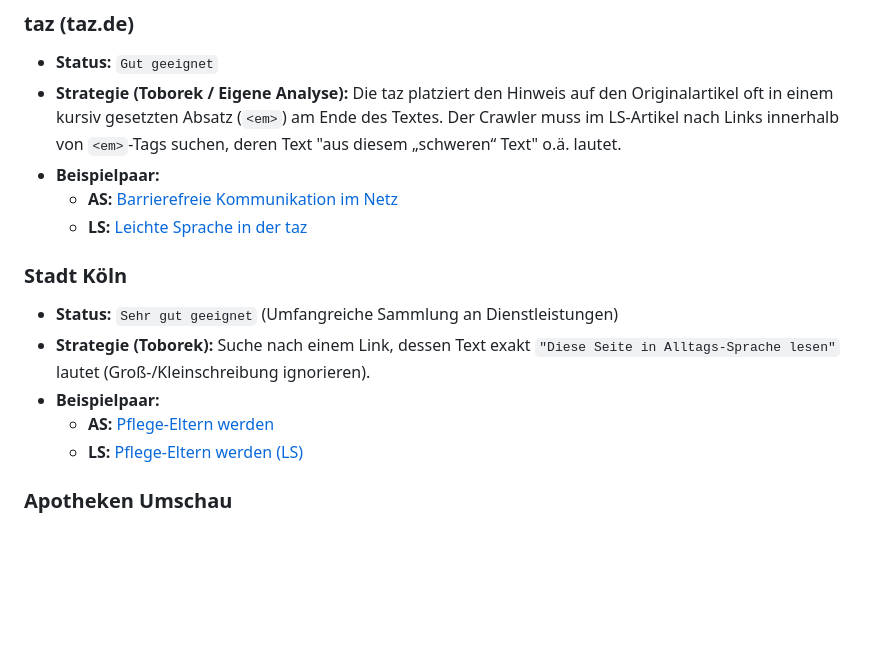
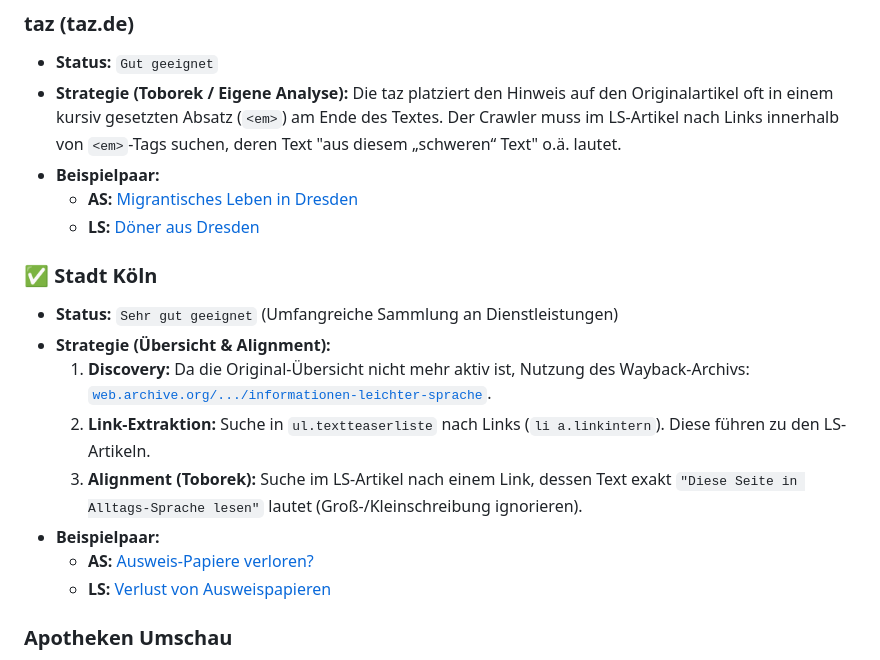
Before and after one commit to mcfiet/master-thesis, a Markdown page: research/scraping-sources-strategies.md, the part around the change. GitHub-like rendering; blank space fills up the shorter version.

Commit message:
feat: add scraping strategies for stadt koeln

```diff
--- a/research/scraping-sources-strategies.md
+++ b/research/scraping-sources-strategies.md
@@ -21,15 +21,18 @@ Diese Quellen sind am verlässlichsten, da die Version in Leichter Sprache (LS)
 *   **Status:** `Gut geeignet`
 *   **Strategie (Toborek / Eigene Analyse):** Die taz platziert den Hinweis auf den Originalartikel oft in einem kursiv gesetzten Absatz (`<em>`) am Ende des Textes. Der Crawler muss im LS-Artikel nach Links innerhalb von `<em>`-Tags suchen, deren Text "aus diesem „schweren“ Text" o.ä. lautet.
 *   **Beispielpaar:**
-    *   **AS:** [Barrierefreie Kommunikation im Netz](https://taz.de/Barrierefreie-Kommunikation-im-Netz/!5619787/)
-    *   **LS:** [Leichte Sprache in der taz](https://taz.de/Leichte-Sprache/!5634433/)
+    *   **AS:** [Migrantisches Leben in Dresden](https://taz.de/Migrantisches-Leben-in-Dresden/!5613086/)
+    *   **LS:** [Döner aus Dresden](https://taz.de/Leichte-Sprache/!5617312/)
 
-### Stadt Köln
+### ✅ Stadt Köln
 *   **Status:** `Sehr gut geeignet` (Umfangreiche Sammlung an Dienstleistungen)
-*   **Strategie (Toborek):** Suche nach einem Link, dessen Text exakt `"Diese Seite in Alltags-Sprache lesen"` lautet (Groß-/Kleinschreibung ignorieren).
+*   **Strategie (Übersicht & Alignment):**
+    1.  **Discovery:** Da die Original-Übersicht nicht mehr aktiv ist, Nutzung des Wayback-Archivs: [`web.archive.org/.../informationen-leichter-sprache`](https://web.archive.org/web/20220804230818/https://www.stadt-koeln.de/leben-in-koeln/soziales/informationen-leichter-sprache).
+    2.  **Link-Extraktion:** Suche in `ul.textteaserliste` nach Links (`li a.linkintern`). Diese führen zu den LS-Artikeln.
+    3.  **Alignment (Toborek):** Suche im LS-Artikel nach einem Link, dessen Text exakt `"Diese Seite in Alltags-Sprache lesen"` lautet (Groß-/Kleinschreibung ignorieren).
 *   **Beispielpaar:**
-    *   **AS:** [Pflege-Eltern werden](https://www.stadt-koeln.de/service/produkt/pflege-eltern-werden)
-    *   **LS:** [Pflege-Eltern werden (LS)](https://www.stadt-koeln.de/leben-in-koeln/soziales/pflege-eltern-werden)
+    *   **AS:** [Ausweis-Papiere verloren?](http://www.stadt-koeln.de/leben-in-koeln/soziales/ausweis-papiere-verloren)
+    *   **LS:** [Verlust von Ausweispapieren](http://www.stadt-koeln.de/service/produkt/verlust-von-ausweispapieren-1)
 
 ### Apotheken Umschau
 *   **Status:** `Gut geeignet`
```
